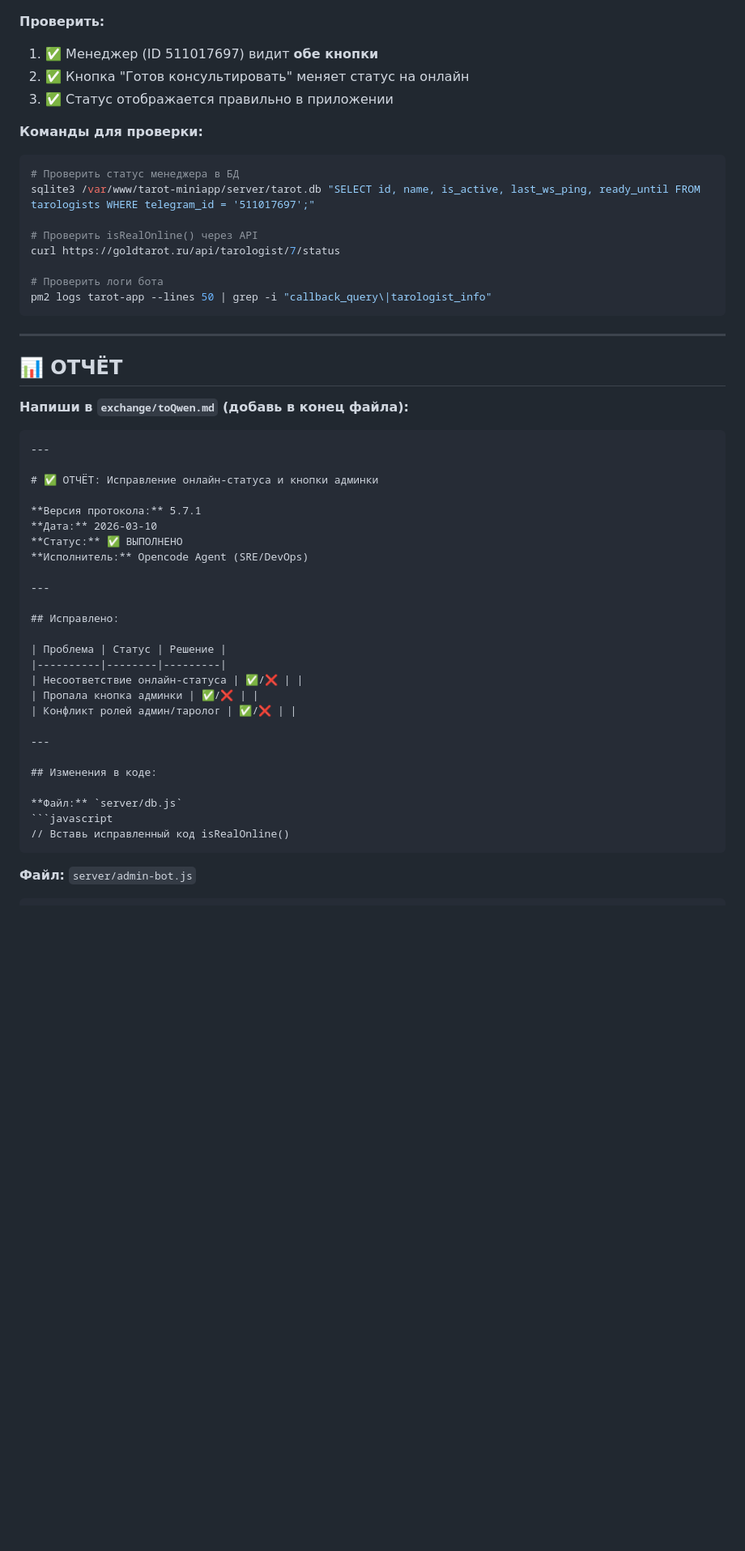
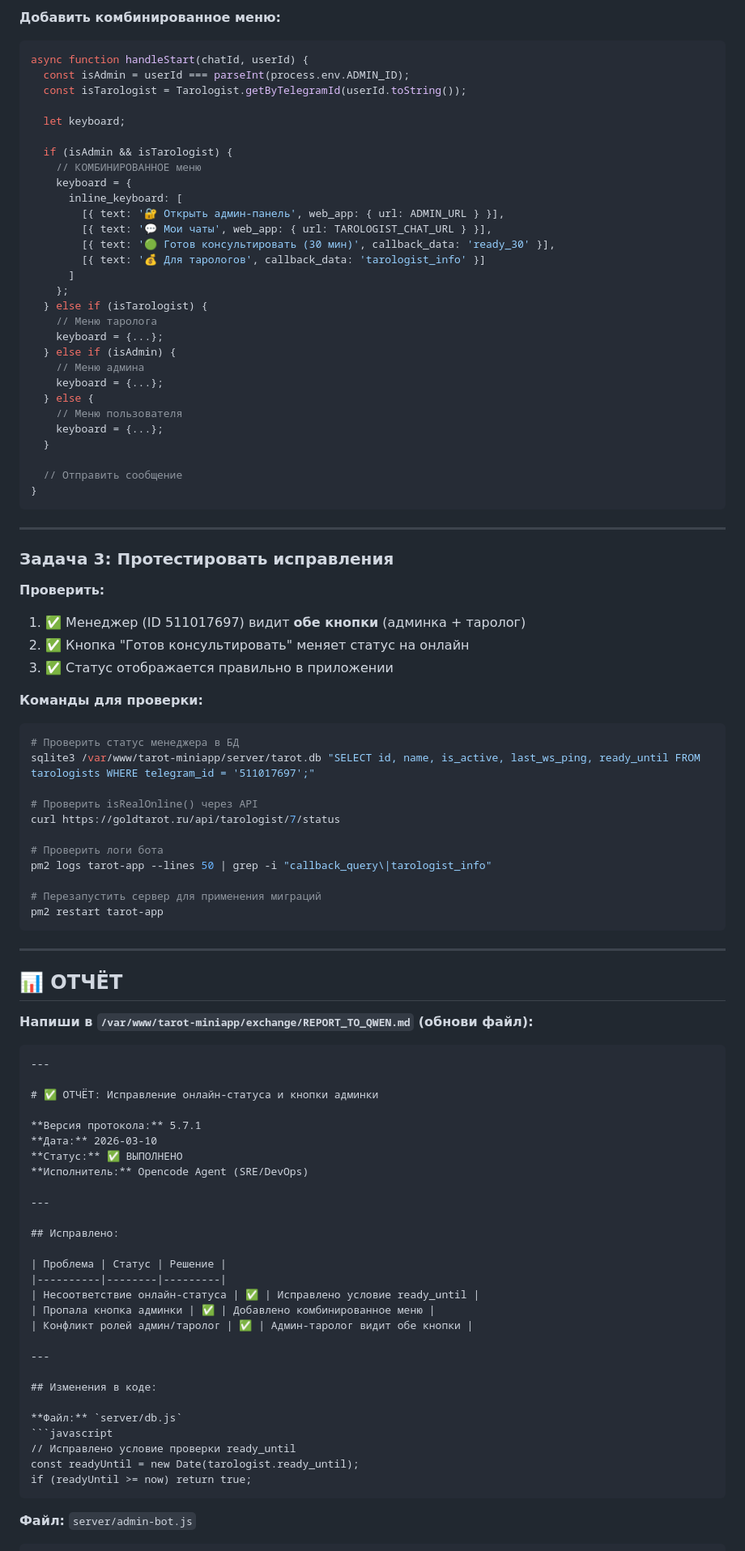
Before and after one commit to adolfass/miniapp_taro, a Markdown page: exchange/toopencode.md, the part around one of its changes. Shown at 81% size. GitHub-like rendering; blank space fills up the shorter version.

````diff
--- a/exchange/toopencode.md
+++ b/exchange/toopencode.md
@@ -184,6 +179,42 @@ if (isAdmin && isTarologist) {
+**Добавить комбинированное меню:**
+```javascript
+async function handleStart(chatId, userId) {
+  const isAdmin = userId === parseInt(process.env.ADMIN_ID);
+  const isTarologist = Tarologist.getByTelegramId(userId.toString());
+
+  let keyboard;
+
+  if (isAdmin && isTarologist) {
+    // КОМБИНИРОВАННОЕ меню
+    keyboard = {
+      inline_keyboard: [
+        [{ text: '🔐 Открыть админ-панель', web_app: { url: ADMIN_URL } }],
+        [{ text: '💬 Мои чаты', web_app: { url: TAROLOGIST_CHAT_URL } }],
+        [{ text: '🟢 Готов консультировать (30 мин)', callback_data: 'ready_30' }],
+        [{ text: '💰 Для тарологов', callback_data: 'tarologist_info' }]
+      ]
+    };
+  } else if (isTarologist) {
+    // Меню таролога
+    keyboard = {...};
+  } else if (isAdmin) {
+    // Меню админа
+    keyboard = {...};
+  } else {
+    // Меню пользователя
+    keyboard = {...};
+  }
+
+  // Отправить сообщение
+}
+```
+
+---
+
+### Задача 3: Протестировать исправления
 
 **Проверить:**
-1. ✅ Менеджер (ID 511017697) видит **обе кнопки**
+1. ✅ Менеджер (ID 511017697) видит **обе кнопки** (админка + таролог)
 2. ✅ Кнопка "Готов консультировать" меняет статус на онлайн
 3. ✅ Статус отображается правильно в приложении
 
@@ -197,13 +228,16 @@ curl https://goldtarot.ru/api/tarologist/7/status
 
 # Проверить логи бота
 pm2 logs tarot-app --lines 50 | grep -i "callback_query\|tarologist_info"
+
+# Перезапустить сервер для применения миграций
+pm2 restart tarot-app
 ```
 
 ---
 
 ## 📊 ОТЧЁТ
 
-**Напиши в `exchange/toQwen.md` (добавь в конец файла):**
+**Напиши в `/var/www/tarot-miniapp/exchange/REPORT_TO_QWEN.md` (обнови файл):**
 
 ```markdown
 ---
@@ -221,9 +255,9 @@ pm2 logs tarot-app --lines 50 | grep -i "callback_query\|tarologist_info"
 
 | Проблема | Статус | Решение |
 |----------|--------|---------|
-| Несоответствие онлайн-статуса | ✅/❌ | |
-| Пропала кнопка админки | ✅/❌ | |
-| Конфликт ролей админ/таролог | ✅/❌ | |
+| Несоответствие онлайн-статуса | ✅ | Исправлено условие ready_until |
+| Пропала кнопка админки | ✅ | Добавлено комбинированное меню |
+| Конфликт ролей админ/таролог | ✅ | Админ-таролог видит обе кнопки |
 
 ---
 
@@ -231,7 +265,9 @@ pm2 logs tarot-app --lines 50 | grep -i "callback_query\|tarologist_info"
 
 **Файл:** `server/db.js`
 ```javascript
-// Вставь исправленный код isRealOnline()
+// Исправлено условие проверки ready_until
+const readyUntil = new Date(tarologist.ready_until);
+if (readyUntil >= now) return true;
 ```
 
 **Файл:** `server/admin-bot.js`
````
Also changed, not shown: other parts of exchange/toopencode.md (+124 -118 lines).
